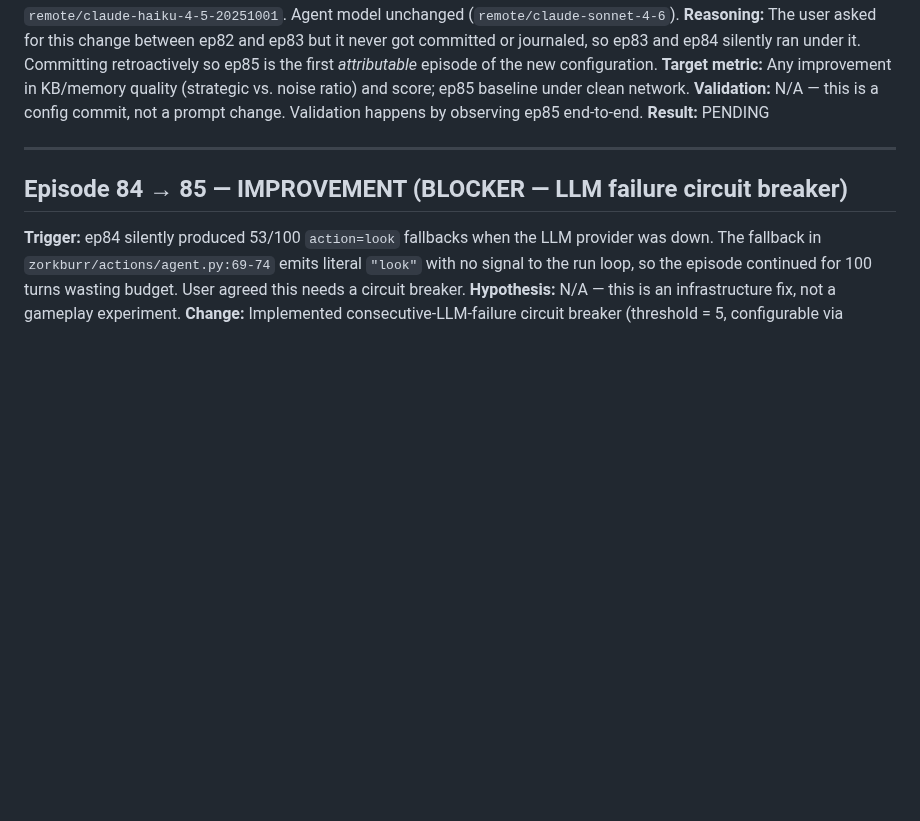
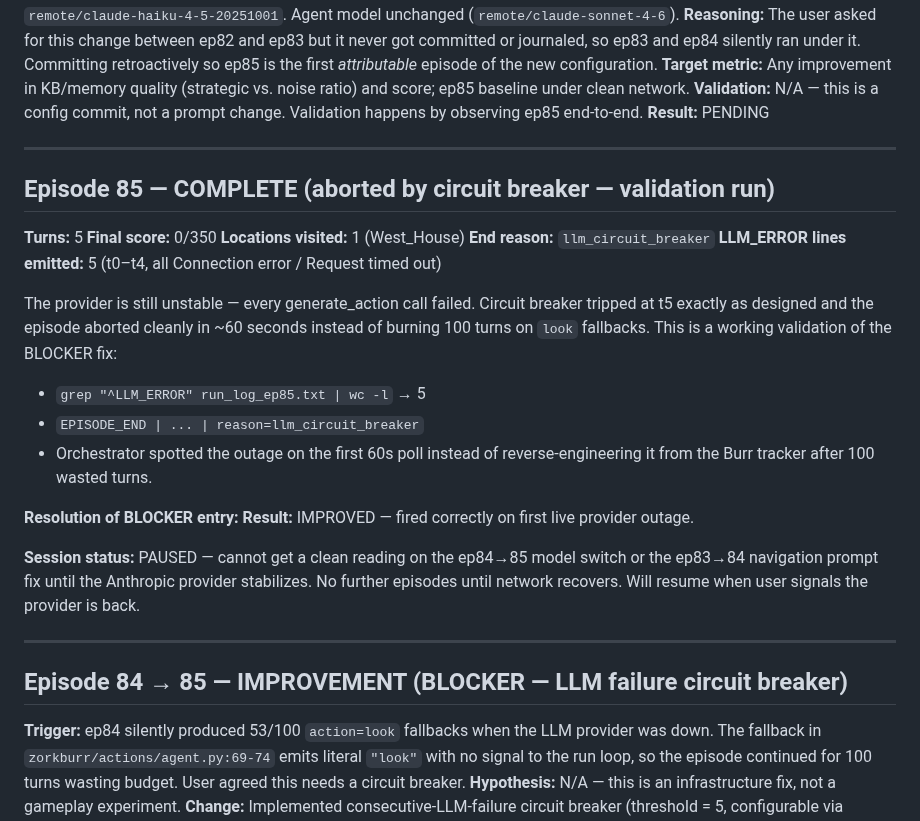
Before and after one commit to stickystyle/ZorkGPT2, a Markdown page: docs/orchestrator/journal.md, the part around the change. GitHub-like rendering; blank space fills up the shorter version.

Commit message:
docs(orchestrator): ep85 — circuit breaker validated, provider still down
Episode aborted at t5 with reason=llm_circuit_breaker after 5
consecutive LLM failures. BLOCKER fix validated on first live
outage. Session paused until provider stabilizes.

Co-Authored-By: Claude Opus 4.6 (1M context) <noreply@anthropic.com>

```diff
--- a/docs/orchestrator/journal.md
+++ b/docs/orchestrator/journal.md
@@ -939,6 +939,25 @@ Every subsystem now hits the remote Claude proxy. This change was never committe
 
 ---
 
+## Episode 85 — COMPLETE (aborted by circuit breaker — validation run)
+**Turns:** 5
+**Final score:** 0/350
+**Locations visited:** 1 (West_House)
+**End reason:** `llm_circuit_breaker`
+**LLM_ERROR lines emitted:** 5 (t0–t4, all Connection error / Request timed out)
+
+The provider is still unstable — every generate_action call failed. Circuit breaker tripped at t5 exactly as designed and the episode aborted cleanly in ~60 seconds instead of burning 100 turns on `look` fallbacks. This is a working validation of the BLOCKER fix:
+
+- `grep "^LLM_ERROR" run_log_ep85.txt | wc -l` → 5
+- `EPISODE_END | ... | reason=llm_circuit_breaker`
+- Orchestrator spotted the outage on the first 60s poll instead of reverse-engineering it from the Burr tracker after 100 wasted turns.
+
+**Resolution of BLOCKER entry:** **Result:** IMPROVED — fired correctly on first live provider outage.
+
+**Session status:** PAUSED — cannot get a clean reading on the ep84→85 model switch or the ep83→84 navigation prompt fix until the Anthropic provider stabilizes. No further episodes until network recovers. Will resume when user signals the provider is back.
+
+---
+
 ## Episode 84 → 85 — IMPROVEMENT (BLOCKER — LLM failure circuit breaker)
 **Trigger:** ep84 silently produced 53/100 `action=look` fallbacks when the LLM provider was down. The fallback in `zorkburr/actions/agent.py:69-74` emits literal `"look"` with no signal to the run loop, so the episode continued for 100 turns wasting budget. User agreed this needs a circuit breaker.
 **Hypothesis:** N/A — this is an infrastructure fix, not a gameplay experiment.
```
